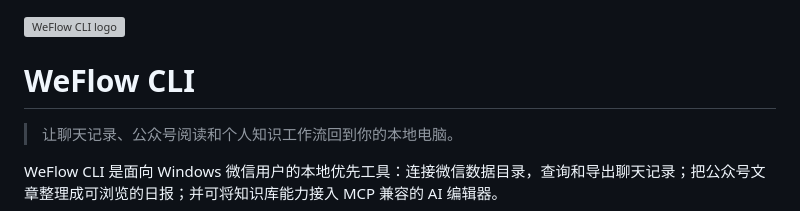
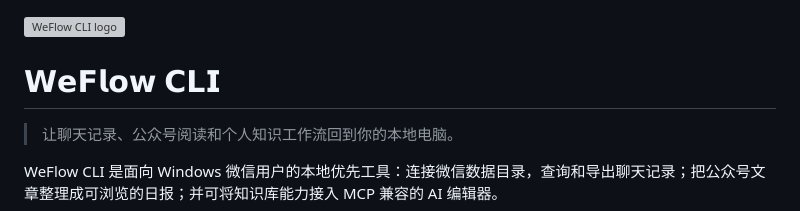
Before and after one commit to zhuobichen/weflow-cli, a Markdown page: README.md, the part around the change. GitHub-like rendering; grey boxes are pictures that could not be loaded.

Commit message:
feat: 项目优化与README字体美化
Co-authored-by: traeagent <traeagent@users.noreply.github.com>

```diff
--- a/README.md
+++ b/README.md
@@ -1,6 +1,6 @@
 <img src="./logo.png" width="280" align="right" alt="WeFlow CLI logo" />
 
-# WeFlow CLI
+# 𝗪𝗲𝗙𝗹𝗼𝘄 𝗖𝗟𝗜
 
 > 让聊天记录、公众号阅读和个人知识工作流回到你的本地电脑。
 
```
